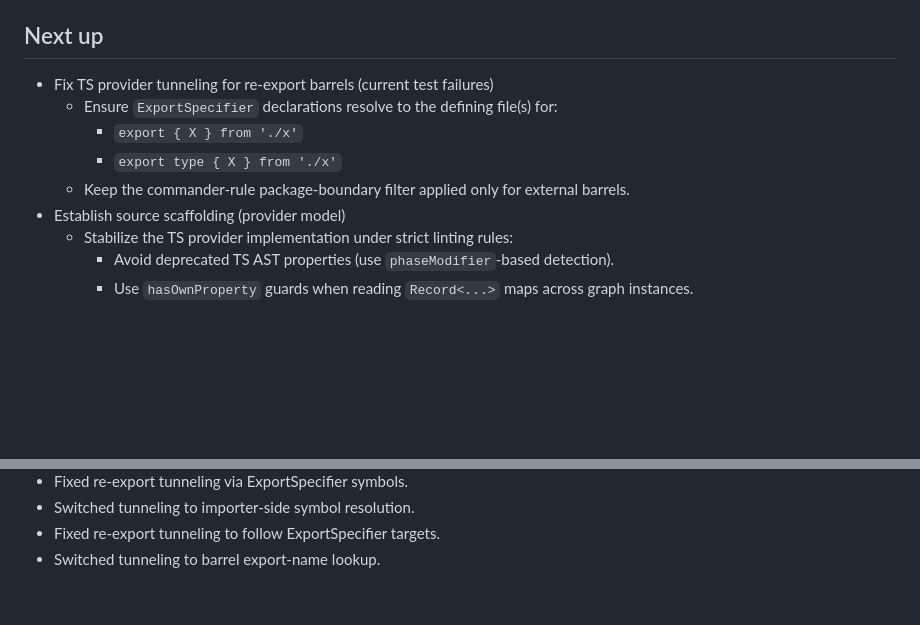
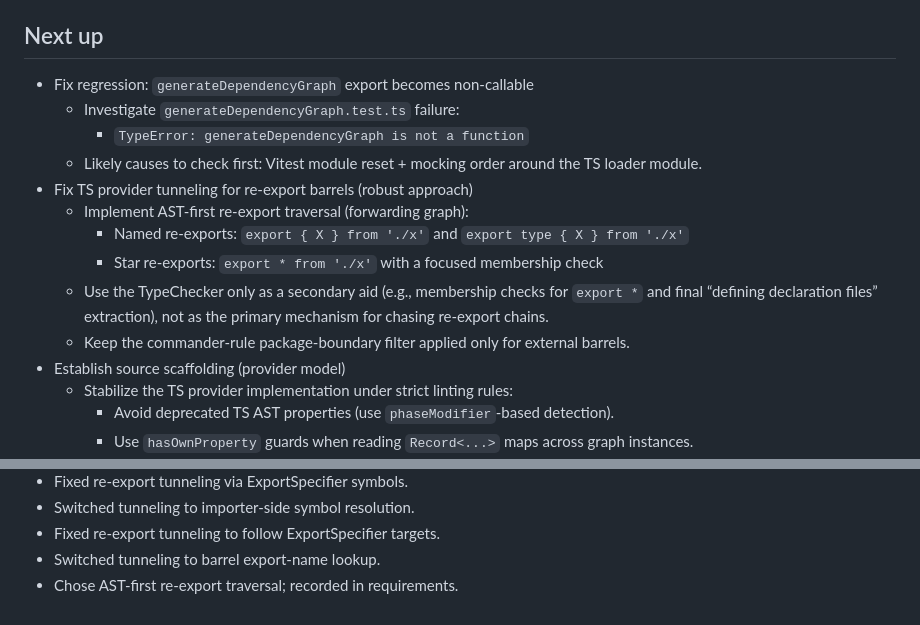
Before and after one commit to karmaniverous/stan-context, a Markdown page: .stan/system/stan.todo.md, 2 parts joined by grey strips. Drawn GitHub-style; blank space fills up the shorter version.

```diff
--- a/.stan/system/stan.todo.md
+++ b/.stan/system/stan.todo.md
@@ -4,12 +4,19 @@ This document tracks the near-term implementation plan for `@karmaniverous/stan-
 
 ## Next up
 
-- Fix TS provider tunneling for re-export barrels (current test failures)
-  - Ensure `ExportSpecifier` declarations resolve to the defining file(s) for:
-    - `export { X } from './x'`
-    - `export type { X } from './x'`
-  - Keep the commander-rule package-boundary filter applied only for external
-    barrels.
+- Fix regression: `generateDependencyGraph` export becomes non-callable
+  - Investigate `generateDependencyGraph.test.ts` failure:
+    - `TypeError: generateDependencyGraph is not a function`
+  - Likely causes to check first: Vitest module reset + mocking order around the
+    TS loader module.
+- Fix TS provider tunneling for re-export barrels (robust approach)
+  - Implement AST-first re-export traversal (forwarding graph):
+    - Named re-exports: `export { X } from './x'` and `export type { X } from './x'`
+    - Star re-exports: `export * from './x'` with a focused membership check
+  - Use the TypeChecker only as a secondary aid (e.g., membership checks for
+    `export *` and final “defining declaration files” extraction), not as the
+    primary mechanism for chasing re-export chains.
+  - Keep the commander-rule package-boundary filter applied only for external barrels.
 - Establish source scaffolding (provider model)
   - Stabilize the TS provider implementation under strict linting rules:
     - Avoid deprecated TS AST properties (use `phaseModifier`-based detection).
@@ -113,3 +120,4 @@ This document tracks the near-term implementation plan for `@karmaniverous/stan-
 - Switched tunneling to importer-side symbol resolution.
 - Fixed re-export tunneling to follow ExportSpecifier targets.
 - Switched tunneling to barrel export-name lookup.
+- Chose AST-first re-export traversal; recorded in requirements.
```
Also changed, not shown: .stan/system/stan.requirements.md (+23 -0 lines).
